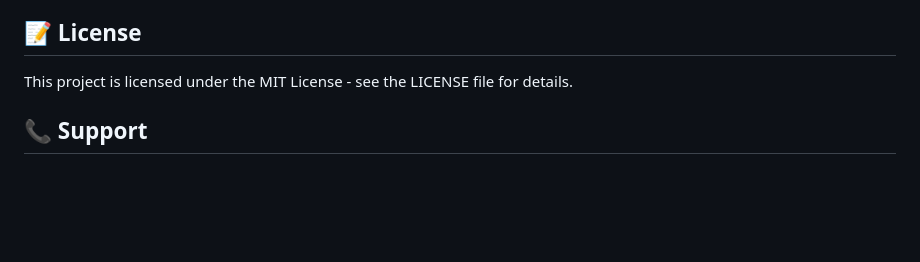
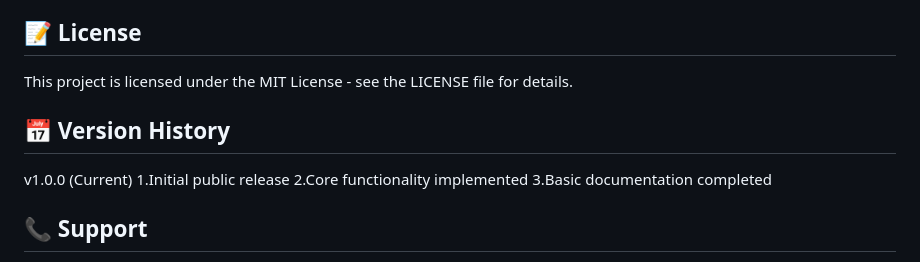
Before and after one commit to speedsri/AutoMaint, a Markdown page: README.md, the part around the change printed below. Rendered like a GitHub page; blank space fills up the shorter version.

```diff
--- a/README.md
+++ b/README.md
@@ -176,6 +160,12 @@ Contributions are welcome! Please feel free to submit a Pull Request. For major
 
 This project is licensed under the MIT License - see the LICENSE file for details.
 
+## 📅 Version History
+v1.0.0 (Current)
+1.Initial public release
+2.Core functionality implemented
+3.Basic documentation completed
+
 ## 📞 Support
 
 For support and queries, please create an issue in the GitHub repository or contact the maintainers at earsekanayaket@yandex.com
```
Also changed, not shown: other parts of README.md (+0 -16 lines).
